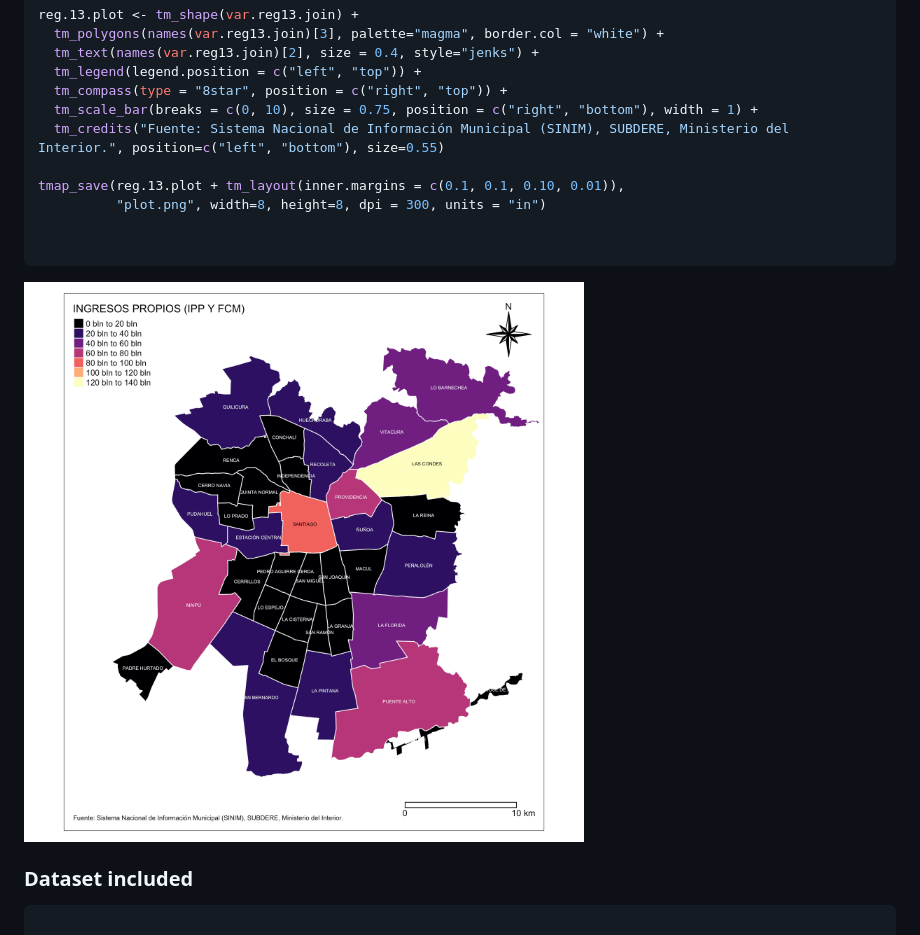
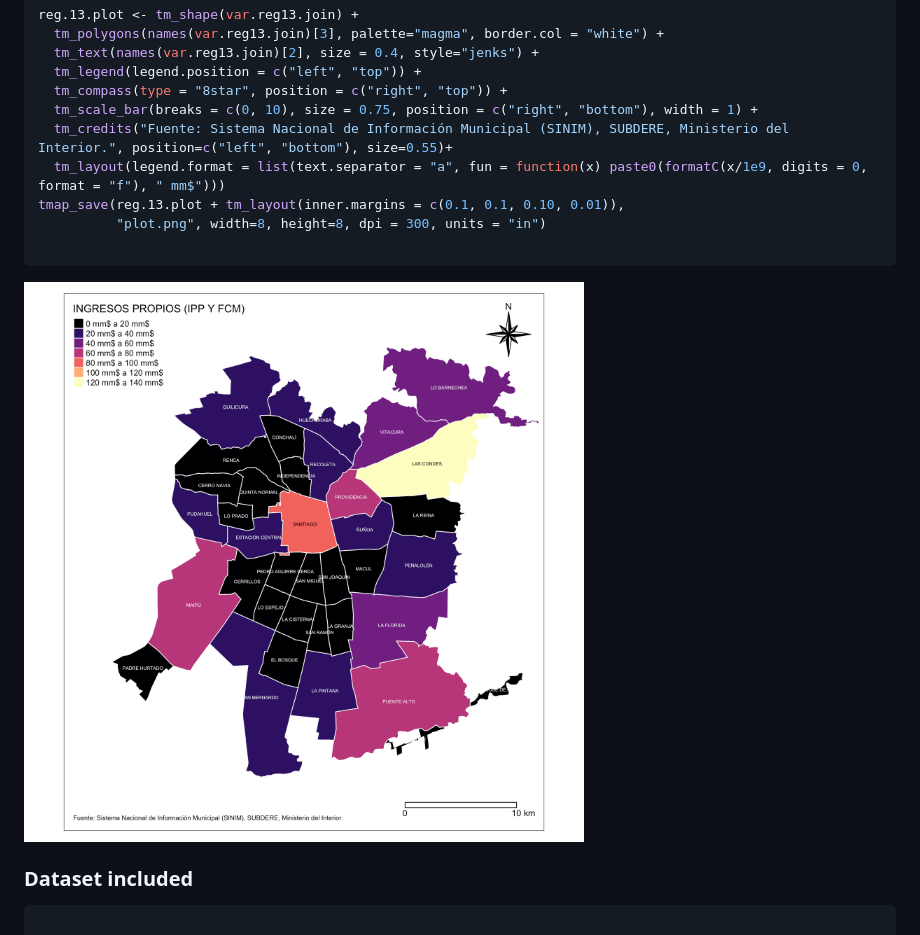
Before and after one commit to robsalasco/sinimr, a Markdown page: README.md, the part around the change. Drawn GitHub-style; pictures changed too: plot.png.

Commit message:
added MM$

````diff
--- a/README.md
+++ b/README.md
@@ -221,11 +221,10 @@ reg.13.plot <- tm_shape(var.reg13.join) +
   tm_legend(legend.position = c("left", "top")) +
   tm_compass(type = "8star", position = c("right", "top")) +
   tm_scale_bar(breaks = c(0, 10), size = 0.75, position = c("right", "bottom"), width = 1) +
-  tm_credits("Fuente: Sistema Nacional de Información Municipal (SINIM), SUBDERE, Ministerio del Interior.", position=c("left", "bottom"), size=0.55)
-
+  tm_credits("Fuente: Sistema Nacional de Información Municipal (SINIM), SUBDERE, Ministerio del Interior.", position=c("left", "bottom"), size=0.55)+
+  tm_layout(legend.format = list(text.separator = "a", fun = function(x) paste0(formatC(x/1e9, digits = 0, format = "f"), " mm$")))
 tmap_save(reg.13.plot + tm_layout(inner.margins = c(0.1, 0.1, 0.10, 0.01)),
           "plot.png", width=8, height=8, dpi = 300, units = "in")
-
 
 ```
 
````
